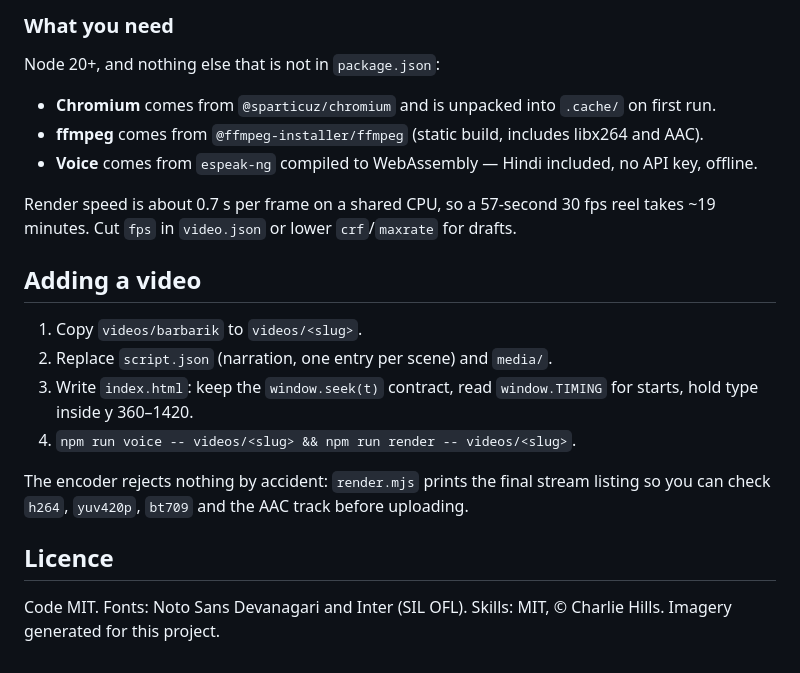
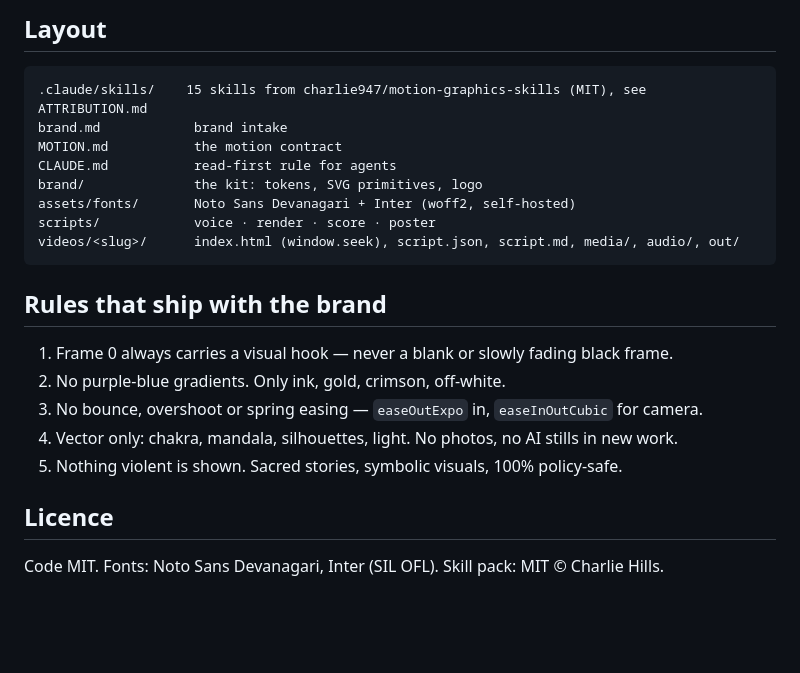
Before and after one commit to siddhantakakhael-cyber/motion-video, a Markdown page: README.md, the part around one of its changes. Drawn GitHub-style; blank space fills up the shorter version.

````diff
--- a/README.md
+++ b/README.md
@@ -64,27 +54,25 @@ npm run poster -- videos/barbarik 49 docs/poster.jpg
 
-### What you need
+## Layout
 
-Node 20+, and nothing else that is not in `package.json`:
+```
+.claude/skills/    15 skills from charlie947/motion-graphics-skills (MIT), see ATTRIBUTION.md
+brand.md            brand intake
+MOTION.md           the motion contract
+CLAUDE.md           read-first rule for agents
+brand/              the kit: tokens, SVG primitives, logo
+assets/fonts/       Noto Sans Devanagari + Inter (woff2, self-hosted)
+scripts/            voice · render · score · poster
+videos/<slug>/      index.html (window.seek), script.json, script.md, media/, audio/, out/
+```
 
-- **Chromium** comes from `@sparticuz/chromium` and is unpacked into `.cache/` on first run.
-- **ffmpeg** comes from `@ffmpeg-installer/ffmpeg` (static build, includes libx264 and AAC).
-- **Voice** comes from `espeak-ng` compiled to WebAssembly — Hindi included, no API key, offline.
+## Rules that ship with the brand
 
-Render speed is about 0.7 s per frame on a shared CPU, so a 57-second 30 fps reel takes ~19 minutes.
-Cut `fps` in `video.json` or lower `crf`/`maxrate` for drafts.
-
-## Adding a video
-
-1. Copy `videos/barbarik` to `videos/<slug>`.
-2. Replace `script.json` (narration, one entry per scene) and `media/`.
-3. Write `index.html`: keep the `window.seek(t)` contract, read `window.TIMING` for starts, hold
-   type inside y 360–1420.
-4. `npm run voice -- videos/<slug> && npm run render -- videos/<slug>`.
-
-The encoder rejects nothing by accident: `render.mjs` prints the final stream listing so you can
-check `h264`, `yuv420p`, `bt709` and the AAC track before uploading.
+1. Frame 0 always carries a visual hook — never a blank or slowly fading black frame.
+2. No purple-blue gradients. Only ink, gold, crimson, off-white.
+3. No bounce, overshoot or spring easing — `easeOutExpo` in, `easeInOutCubic` for camera.
+4. Vector only: chakra, mandala, silhouettes, light. No photos, no AI stills in new work.
+5. Nothing violent is shown. Sacred stories, symbolic visuals, 100% policy-safe.
 
 ## Licence
 
-Code MIT. Fonts: Noto Sans Devanagari and Inter (SIL OFL). Skills: MIT, © Charlie Hills.
-Imagery generated for this project.
+Code MIT. Fonts: Noto Sans Devanagari, Inter (SIL OFL). Skill pack: MIT © Charlie Hills.
````
Also changed, not shown: other parts of README.md (+34 -44 lines), CLAUDE.md (added, +21 -0 lines), MOTION.md (+80 -37 lines), brand.md (+35 -35 lines), videos/brand-ident/script.md (added, +35 -0 lines), docs/ident.jpg (added), 9 other files.
